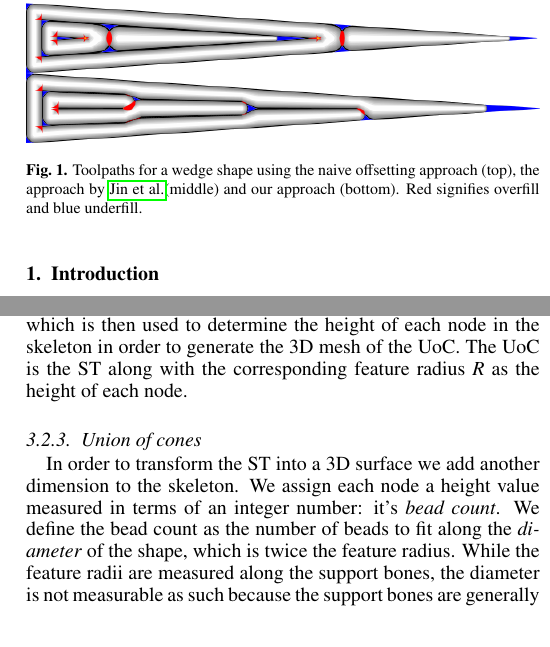
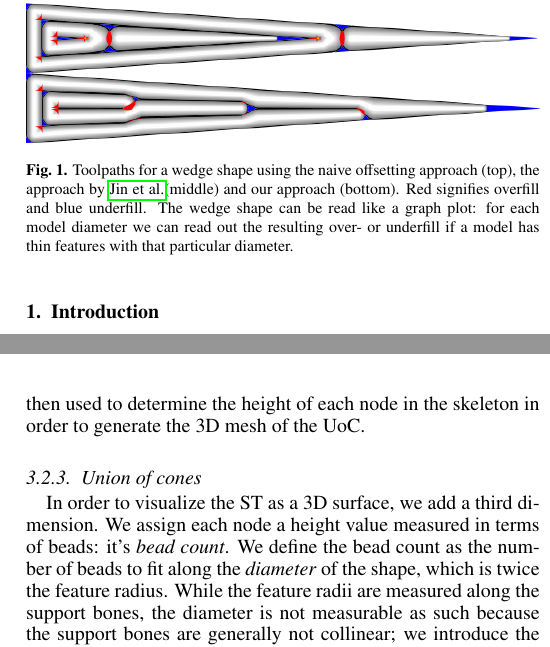
Before and after one commit to BagelOrb/variable_width_paper, a LaTeX paper (0_main.tex, which reads 1_intro.tex, 4_method.tex): two parts of the columns of pages 2 and 5 of 17, joined at a grey line, cut so that both start at the same text. Compiled offline with pdfLaTeX.

Commit message:
lil rewording

```diff
--- a/1_intro.tex
+++ b/1_intro.tex
@@ -31,6 +31,7 @@ Some such toolpath generation techniques have already been developed.
 \caption{
 Toolpaths for a wedge shape using the naive offsetting approach (top), the approach by \citeauthor{Jin2017JMS}(middle) and our approach (bottom).
 Red signifies overfill and blue underfill.
+The wedge shape can be read like a graph plot: for each model diameter we can read out the resulting over- or underfill if a model has thin features with that particular diameter.
 }
 \label{intro_wedge}
 \end{figure}
--- a/4_method.tex
+++ b/4_method.tex
@@ -244,8 +246,7 @@ See \cref{skeletonization_comparison}.
 We then also discretize parabolic segments and segments generated by two concave outline vertices into segments approximately as long as some constant $d^\text{discretization}$.
 See \cref{discretization} and the middle of \cref{shape_decomposition_st}.
 That way we can approximate the feature radius $R$ in between the two nodes $v_0$ and $v_1$ of a bone in the ST by interpolating linearly between $R(v_0)$ and $R(v_1)$.
-This makes the skeleton capture a discrete approximation of the radius function which is then used to determine the height of each node in the skeleton in order to generate the 3D mesh of the UoC.
-The UoC is the ST along with the corresponding feature radius $R$ as the height of each node.
+This makes the ST capture a discrete approximation of the radius function which is then used to determine the height of each node in the skeleton in order to generate the 3D mesh of the UoC.
 %; see \cref{mat_3d}.
 
 
@@ -253,8 +254,8 @@ The UoC is the ST along with the corresponding feature radius $R$ as the height
 
 
 \subsubsection{Union of cones}
-In order to transform the ST into a 3D surface we add another dimension to the skeleton.
-We assign each node a height value measured in terms of an integer number: it's \emph{bead count}.
+In order to visualize the ST as a 3D surface, we add a third dimension.
+We assign each node a height value measured in terms of beads: it's \emph{bead count}.
 We define the bead count as the number of beads to fit along the \emph{diameter} of the shape, which is twice the feature radius.
 While the feature radii are measured along the support bones, the diameter is not measurable as such because the support bones are generally not collinear;
 we introduce the concept of the diameter so that we can deal with an odd number of beads while using integer logic.
```
Also changed, not shown: 6_validation.tex (+0 -1 lines), 4_method.tex (8 more changed lines).
